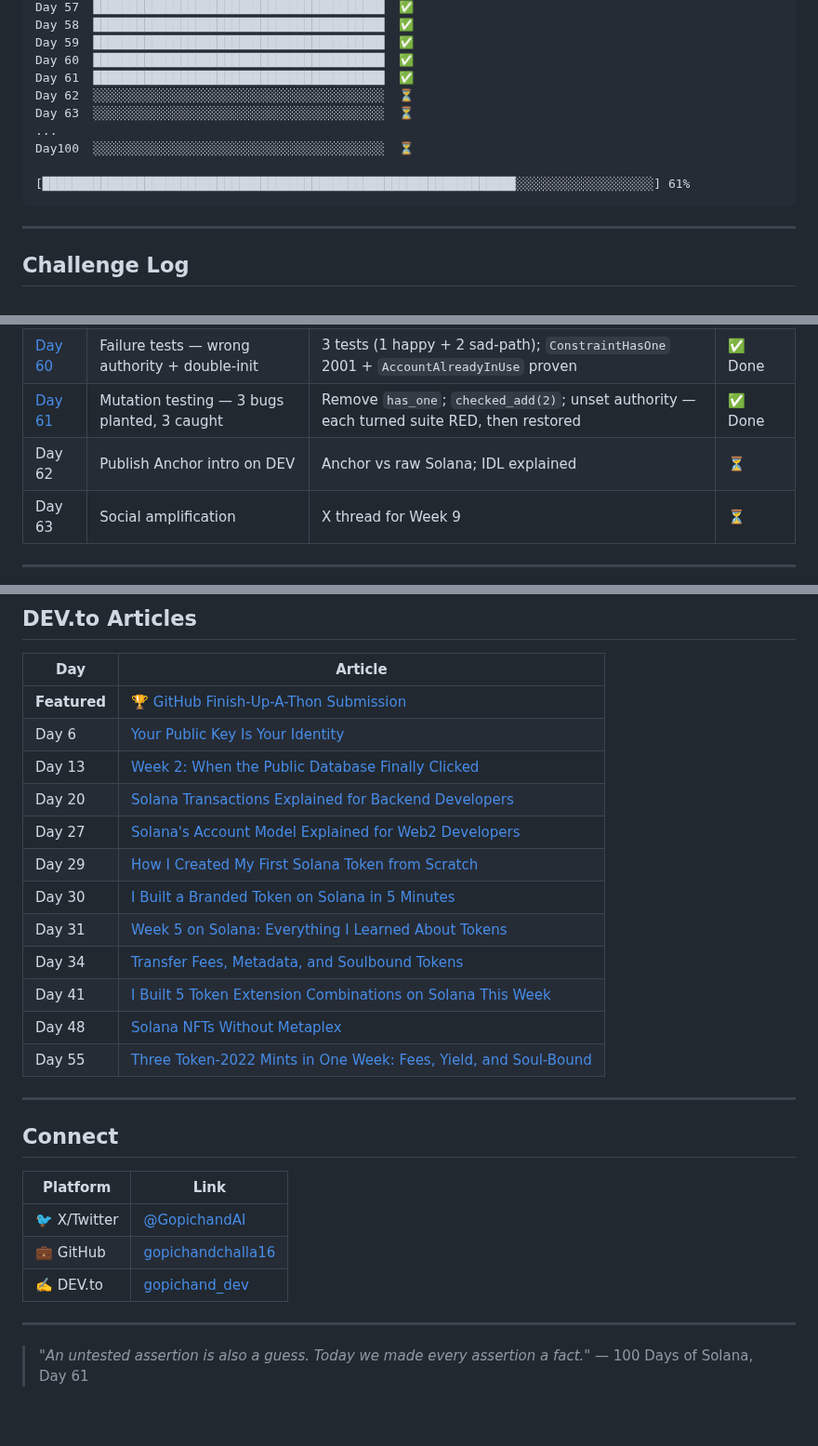
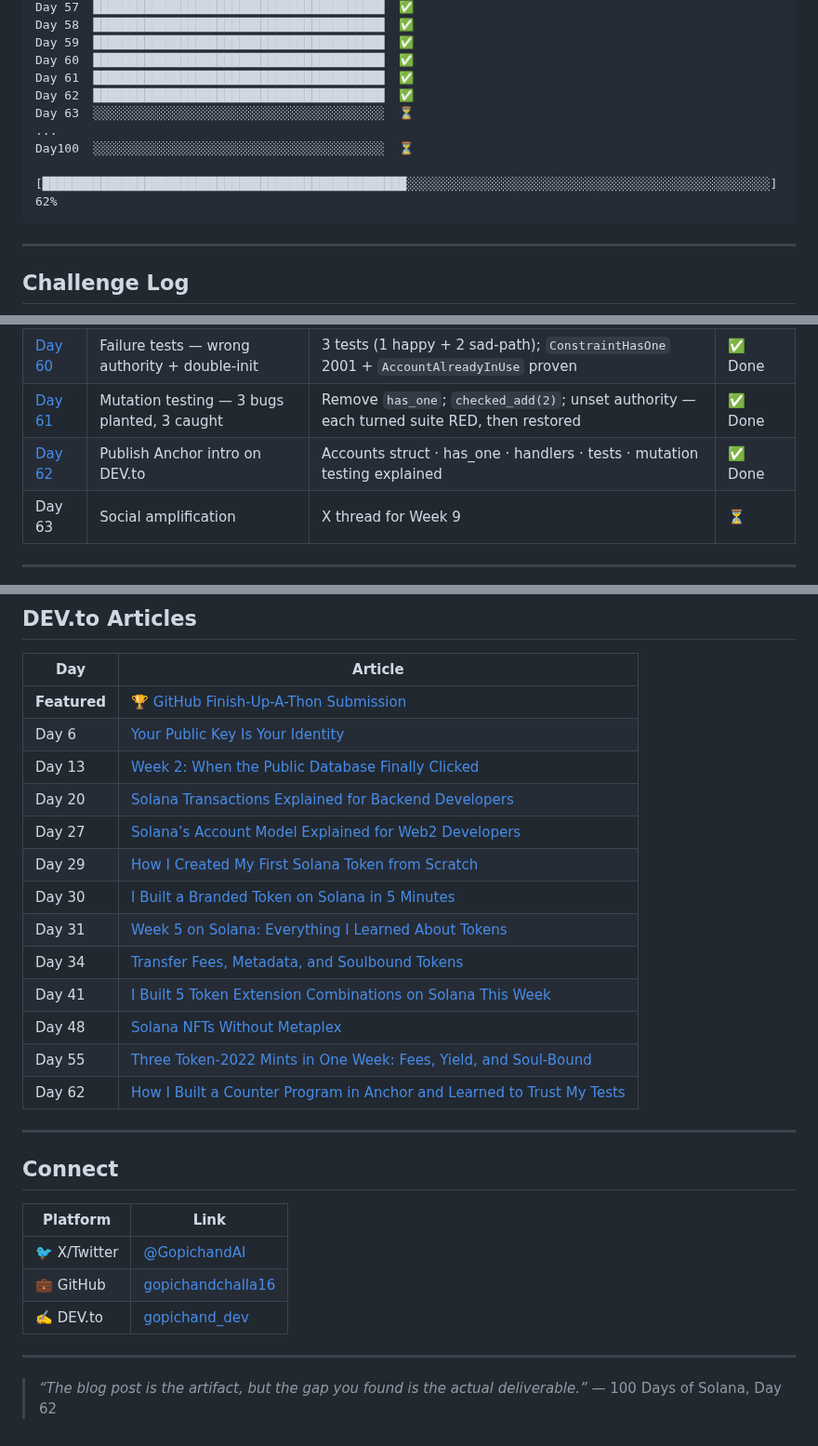
Before and after one commit to gopichandchalla16/100-days-of-solana, a Markdown page: README.md, 3 parts joined by grey strips. Shown at 93% size. Drawn GitHub-style.

Commit message:
Day 62 ✅ — update README: progress 62/100, add DEV.to article link

````diff
--- a/README.md
+++ b/README.md
@@ -84,12 +84,12 @@ Day 58  ████████████████████████
 Day 59  ████████████████████████████████████████  ✅
 Day 60  ████████████████████████████████████████  ✅
 Day 61  ████████████████████████████████████████  ✅
-Day 62  ░░░░░░░░░░░░░░░░░░░░░░░░░░░░░░░░░░░░░░░░  ⏳
+Day 62  ████████████████████████████████████████  ✅
 Day 63  ░░░░░░░░░░░░░░░░░░░░░░░░░░░░░░░░░░░░░░░░  ⏳
 ...
 Day100  ░░░░░░░░░░░░░░░░░░░░░░░░░░░░░░░░░░░░░░░░  ⏳
 
-[█████████████████████████████████████████████████████████████████░░░░░░░░░░░░░░░░░░░] 61%
+[██████████████████████████████████████████████████░░░░░░░░░░░░░░░░░░░░░░░░░░░░░░░░░░░░░░░░░░░░░░░░░░] 62%
 ```
 
 ---
@@ -144,7 +144,7 @@ Wallets, blockchain reading, transactions, accounts, token fundamentals.
 | [Day 59](./day-59-anchor-increment/) | Increment instruction + has_one auth | `has_one = authority`; `checked_add`; e2e LiteSVM: init → inc → assert count == 1 | ✅ Done |
 | [Day 60](./day-60-failure-tests/) | Failure tests — wrong authority + double-init | 3 tests (1 happy + 2 sad-path); `ConstraintHasOne` 2001 + `AccountAlreadyInUse` proven | ✅ Done |
 | [Day 61](./day-61-mutation-testing/) | Mutation testing — 3 bugs planted, 3 caught | Remove `has_one`; `checked_add(2)`; unset authority — each turned suite RED, then restored | ✅ Done |
-| Day 62 | Publish Anchor intro on DEV | Anchor vs raw Solana; IDL explained | ⏳ |
+| [Day 62](./day-62-anchor-post/) | Publish Anchor intro on DEV.to | Accounts struct · has_one · handlers · tests · mutation testing explained | ✅ Done |
 | Day 63 | Social amplification | X thread for Week 9 | ⏳ |
 
 ---
@@ -157,7 +157,7 @@ Wallets, blockchain reading, transactions, accounts, token fundamentals.
 | Day 6 | [Your Public Key Is Your Identity](https://dev.to/gopichand_dev/your-public-key-is-your-identity-what-web2-devs-need-to-know-about-solana-4lpm) |
 | Day 13 | [Week 2: When the Public Database Finally Clicked](https://dev.to/gopichand_dev/week-2-on-solana-when-the-public-database-finally-clicked-273a) |
 | Day 20 | [Solana Transactions Explained for Backend Developers](https://dev.to/gopichand_dev/solana-transactions-explained-for-backend-developers-with-real-failures-2ido) |
-| Day 27 | [Solana's Account Model Explained for Web2 Developers](https://dev.to/gopichand_dev/solanas-account-model-explained-for-web2-developers-no-blockchain-experience-needed-4acg) |
+| Day 27 | [Solana’s Account Model Explained for Web2 Developers](https://dev.to/gopichand_dev/solanas-account-model-explained-for-web2-developers-no-blockchain-experience-needed-4acg) |
 | Day 29 | [How I Created My First Solana Token from Scratch](https://dev.to/gopichand_dev/how-i-created-my-first-solana-token-from-scratch-spl-token-basics-explained-2m39) |
 | Day 30 | [I Built a Branded Token on Solana in 5 Minutes](https://dev.to/gopichand_dev/i-built-a-branded-token-on-solana-in-5-minutes-no-smart-contract-needed-32n) |
 | Day 31 | [Week 5 on Solana: Everything I Learned About Tokens](https://dev.to/gopichand_dev/week-5-on-solana-everything-i-learned-about-tokens-days-29-31-2bko) |
@@ -165,6 +165,7 @@ Wallets, blockchain reading, transactions, accounts, token fundamentals.
 | Day 41 | [I Built 5 Token Extension Combinations on Solana This Week](https://dev.to/gopichand_dev/i-built-5-token-extension-combinations-on-solana-this-week-heres-what-each-one-does-4ck3) |
 | Day 48 | [Solana NFTs Without Metaplex](https://dev.to/gopichand_dev/solana-nfts-without-metaplex-what-i-learned-building-with-token-extensionspublished-true-1070) |
 | Day 55 | [Three Token-2022 Mints in One Week: Fees, Yield, and Soul-Bound](https://dev.to/gopichand_dev/three-token-2022-mints-in-one-week-fees-yield-and-soul-bound-2b5k) |
+| Day 62 | [How I Built a Counter Program in Anchor and Learned to Trust My Tests](https://dev.to/gopichand_dev/how-i-built-a-counter-program-in-anchor-and-learned-to-trust-my-tests-4afi) |
 
 ---
 
@@ -177,5 +178,5 @@ Wallets, blockchain reading, transactions, accounts, token fundamentals.
 
 ---
 
-> *"An untested assertion is also a guess. Today we made every assertion a fact."*
-> — 100 Days of Solana, Day 61
+> *“The blog post is the artifact, but the gap you found is the actual deliverable.”*
+> — 100 Days of Solana, Day 62
````
Also changed, not shown: other parts of README.md (+2 -2 lines).
